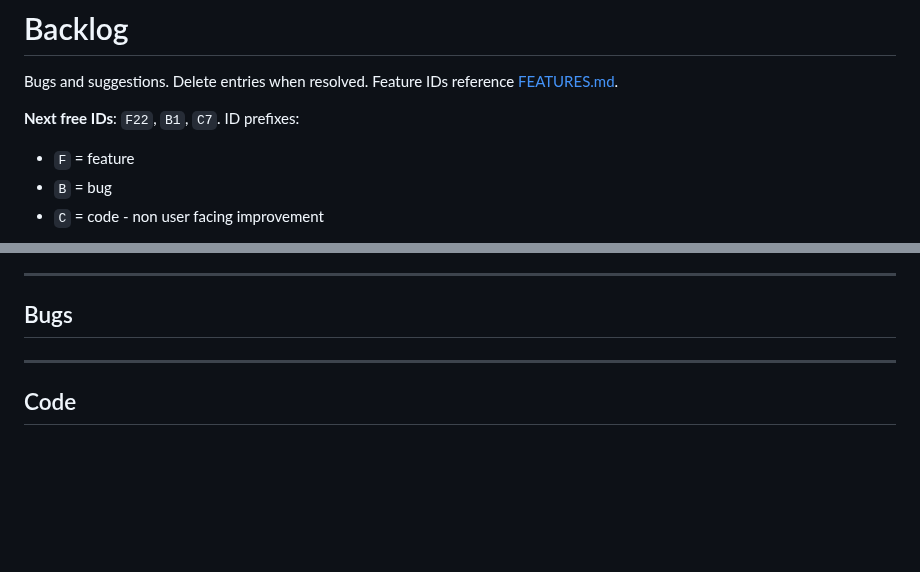
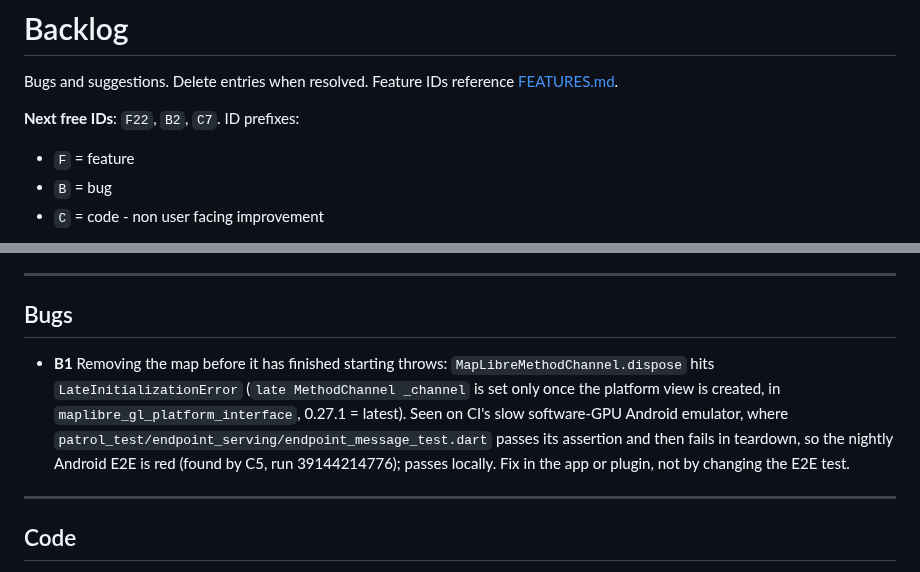
Before and after one commit to josephsilcock/skimapper, a Markdown page: docs/BACKLOG.md, 2 parts joined by grey strips. Rendered like a GitHub page; blank space fills up the shorter version.

Commit message:
docs: capture B1 map dispose before start-up throws
Co-Authored-By: Claude Opus 5.5 <noreply@anthropic.com>

```diff
--- a/docs/BACKLOG.md
+++ b/docs/BACKLOG.md
@@ -3,7 +3,7 @@
 Bugs and suggestions. Delete entries when resolved.
 Feature IDs reference [FEATURES.md](FEATURES.md).
 
-**Next free IDs**: `F22`, `B1`, `C7`.
+**Next free IDs**: `F22`, `B2`, `C7`.
 ID prefixes:
 - `F` = feature
 - `B` = bug
@@ -55,6 +55,8 @@ below that gets picked up out of turn should say why in its spec.
 
 ## Bugs
 
+- **B1** Removing the map before it has finished starting throws: `MapLibreMethodChannel.dispose` hits `LateInitializationError` (`late MethodChannel _channel` is set only once the platform view is created, in `maplibre_gl_platform_interface`, 0.27.1 = latest). Seen on CI's slow software-GPU Android emulator, where `patrol_test/endpoint_serving/endpoint_message_test.dart` passes its assertion and then fails in teardown, so the nightly Android E2E is red (found by C5, run 39144214776); passes locally. Fix in the app or plugin, not by changing the E2E test.
+
 ---
 
 ## Code
```
